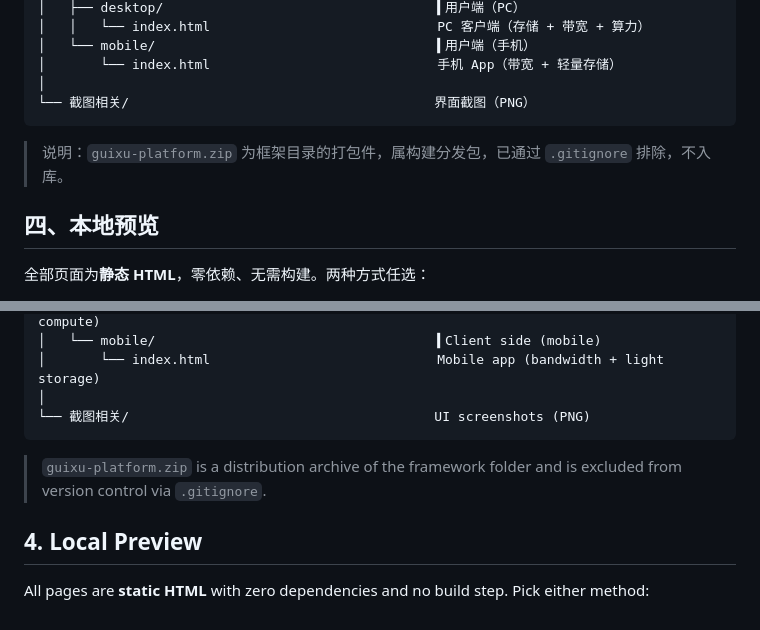
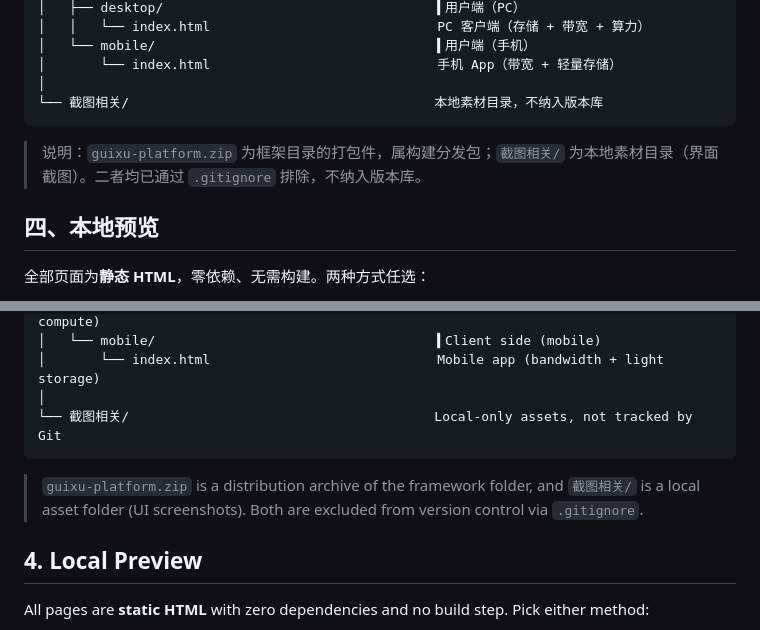
Before and after one commit to guixu-consensus/guixu-consensus, a Markdown page: README.md, 2 parts joined by grey strips. Drawn GitHub-style.

Commit message:
docs: correct README description of local-only screenshot folder

````diff
--- a/README.md
+++ b/README.md
@@ -129,10 +129,10 @@ A decentralized network project built on **Proof of Resource (PoR)**: turning ev
 │   └── mobile/                                    ▍用户端（手机）
 │       └── index.html                             手机 App（带宽 + 轻量存储）
 │
-└── 截图相关/                                       界面截图（PNG）
+└── 截图相关/                                       本地素材目录，不纳入版本库
 ```
 
-> 说明：`guixu-platform.zip` 为框架目录的打包件，属构建分发包，已通过 `.gitignore` 排除，不入库。
+> 说明：`guixu-platform.zip` 为框架目录的打包件，属构建分发包；`截图相关/` 为本地素材目录（界面截图）。二者均已通过 `.gitignore` 排除，不纳入版本库。
 
 ## 四、本地预览
 
@@ -269,10 +269,10 @@ Score = Σ (resource type × coefficient × duration × stability weight × anti
 │   └── mobile/                                    ▍Client side (mobile)
 │       └── index.html                             Mobile app (bandwidth + light storage)
 │
-└── 截图相关/                                       UI screenshots (PNG)
+└── 截图相关/                                       Local-only assets, not tracked by Git
 ```
 
-> `guixu-platform.zip` is a distribution archive of the framework folder and is excluded from version control via `.gitignore`.
+> `guixu-platform.zip` is a distribution archive of the framework folder, and `截图相关/` is a local asset folder (UI screenshots). Both are excluded from version control via `.gitignore`.
 
 ## 4. Local Preview
 
````
